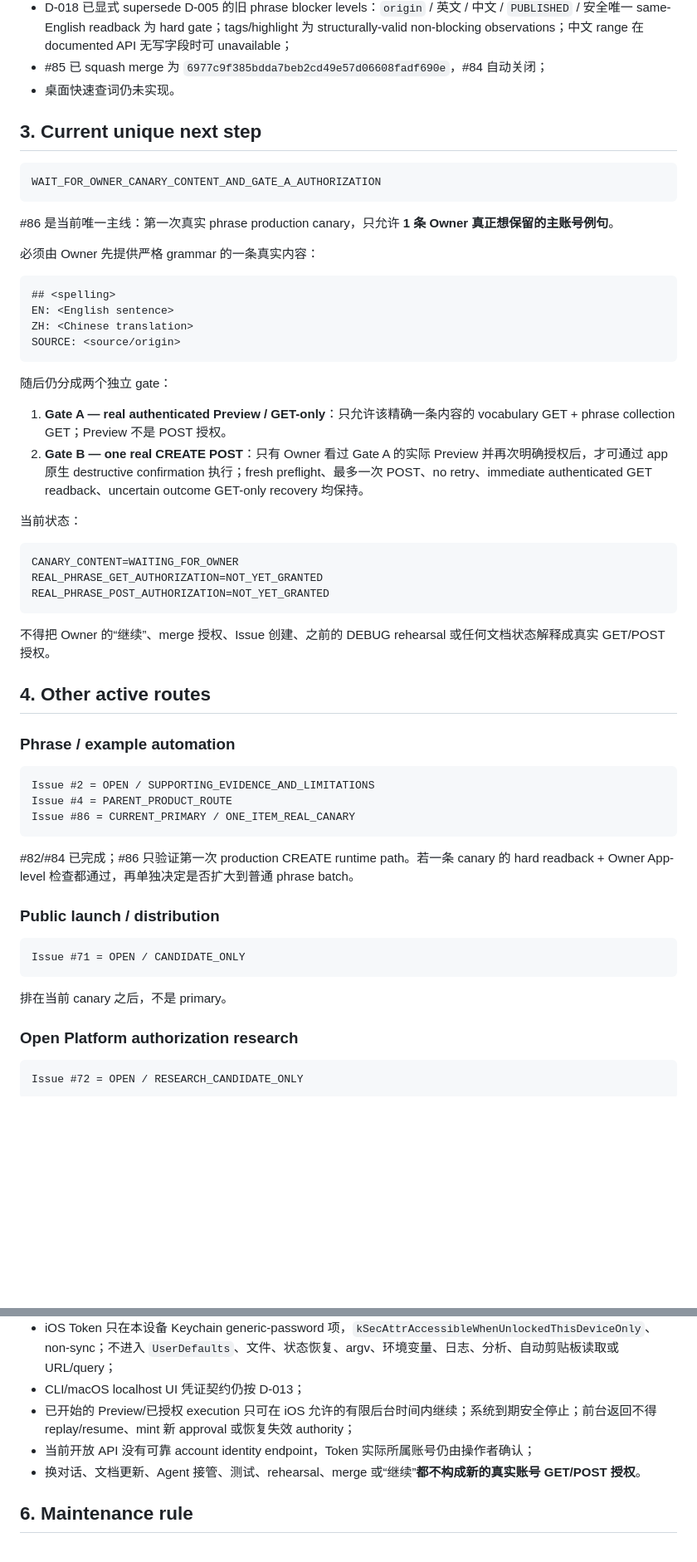
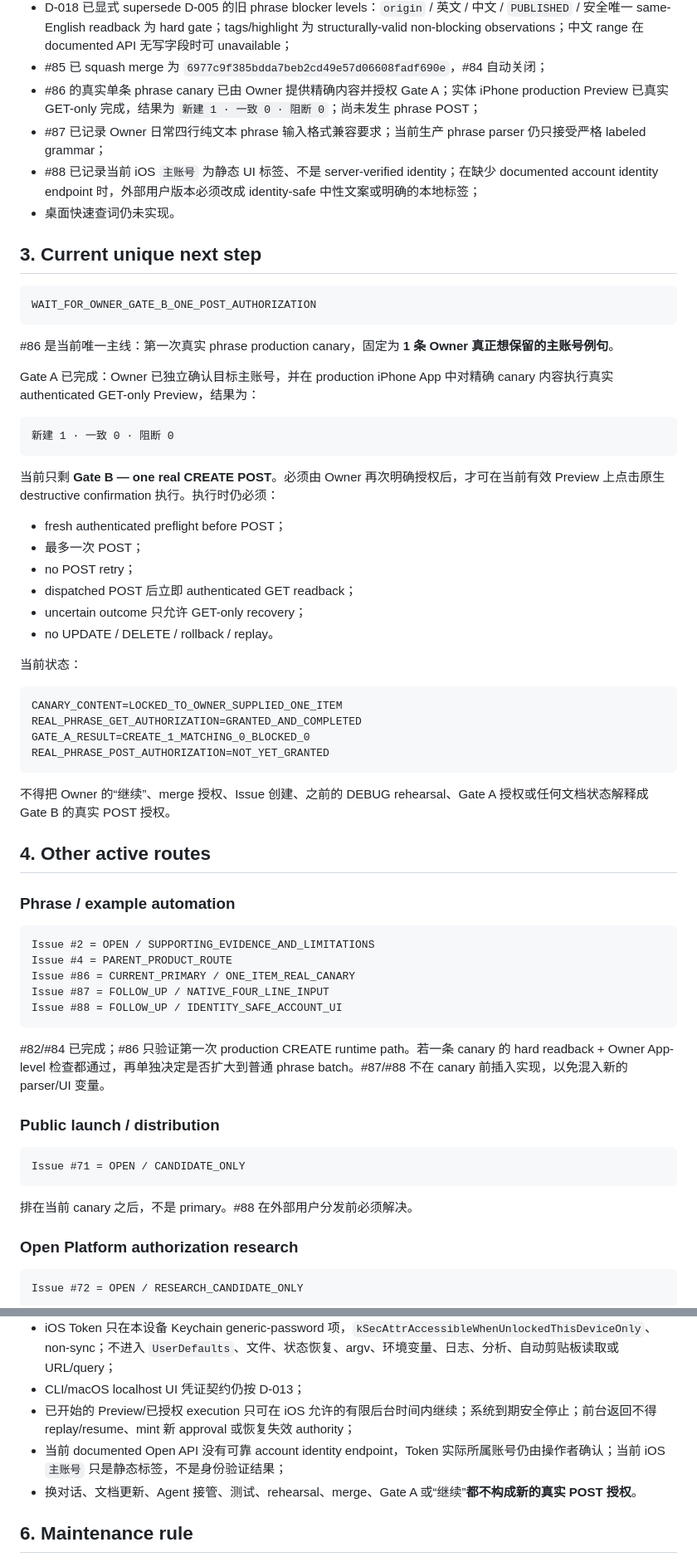
Before and after one commit to davidqyc/momo-moreEfficient, a Markdown page: docs/PROJECT_STATE.md, 2 parts joined by grey strips. Shown at 83% size. Drawn GitHub-style; blank space fills up the shorter version.

Commit message:
docs: advance phrase canary to Gate B

````diff
--- a/docs/PROJECT_STATE.md
+++ b/docs/PROJECT_STATE.md
@@ -45,39 +45,44 @@ ACTIVE_WIP=none
 - Owner 已在实体 iPhone 对 PR #85 精确 head 完成 11 步 DEBUG rehearsal，全部符合预期：CREATE 3、后台切 App 后继续、History、草稿清空、第二次 ALREADY_MATCHING 3、释义草稿隔离均通过；该 rehearsal 零真实 Token、零 Maimemo 网络、零 production History；
 - D-018 已显式 supersede D-005 的旧 phrase blocker levels：`origin` / 英文 / 中文 / `PUBLISHED` / 安全唯一 same-English readback 为 hard gate；tags/highlight 为 structurally-valid non-blocking observations；中文 range 在 documented API 无写字段时可 unavailable；
 - #85 已 squash merge 为 `6977c9f385bdda7beb2cd49e57d06608fadf690e`，#84 自动关闭；
+- #86 的真实单条 phrase canary 已由 Owner 提供精确内容并授权 Gate A；实体 iPhone production Preview 已真实 GET-only 完成，结果为 `新建 1 · 一致 0 · 阻断 0`；尚未发生 phrase POST；
+- #87 已记录 Owner 日常四行纯文本 phrase 输入格式兼容要求；当前生产 phrase parser 仍只接受严格 labeled grammar；
+- #88 已记录当前 iOS `主账号` 为静态 UI 标签、不是 server-verified identity；在缺少 documented account identity endpoint 时，外部用户版本必须改成 identity-safe 中性文案或明确的本地标签；
 - 桌面快速查词仍未实现。
 
 ## 3. Current unique next step
 
 ```text
-WAIT_FOR_OWNER_CANARY_CONTENT_AND_GATE_A_AUTHORIZATION
+WAIT_FOR_OWNER_GATE_B_ONE_POST_AUTHORIZATION
 ```
 
-#86 是当前唯一主线：第一次真实 phrase production canary，只允许 **1 条 Owner 真正想保留的主账号例句**。
+#86 是当前唯一主线：第一次真实 phrase production canary，固定为 **1 条 Owner 真正想保留的主账号例句**。
 
-必须由 Owner 先提供严格 grammar 的一条真实内容：
+Gate A 已完成：Owner 已独立确认目标主账号，并在 production iPhone App 中对精确 canary 内容执行真实 authenticated GET-only Preview，结果为：
 
-```markdown
-## <spelling>
-EN: <English sentence>
-ZH: <Chinese translation>
-SOURCE: <source/origin>
+```text
+新建 1 · 一致 0 · 阻断 0
 ```
 
-随后仍分成两个独立 gate：
+当前只剩 **Gate B — one real CREATE POST**。必须由 Owner 再次明确授权后，才可在当前有效 Preview 上点击原生 destructive confirmation 执行。执行时仍必须：
 
-1. **Gate A — real authenticated Preview / GET-only**：只允许该精确一条内容的 vocabulary GET + phrase collection GET；Preview 不是 POST 授权。
-2. **Gate B — one real CREATE POST**：只有 Owner 看过 Gate A 的实际 Preview 并再次明确授权后，才可通过 app 原生 destructive confirmation 执行；fresh preflight、最多一次 POST、no retry、immediate authenticated GET readback、uncertain outcome GET-only recovery 均保持。
+- fresh authenticated preflight before POST；
+- 最多一次 POST；
+- no POST retry；
+- dispatched POST 后立即 authenticated GET readback；
+- uncertain outcome 只允许 GET-only recovery；
+- no UPDATE / DELETE / rollback / replay。
 
 当前状态：
 
 ```text
-CANARY_CONTENT=WAITING_FOR_OWNER
-REAL_PHRASE_GET_AUTHORIZATION=NOT_YET_GRANTED
+CANARY_CONTENT=LOCKED_TO_OWNER_SUPPLIED_ONE_ITEM
+REAL_PHRASE_GET_AUTHORIZATION=GRANTED_AND_COMPLETED
+GATE_A_RESULT=CREATE_1_MATCHING_0_BLOCKED_0
 REAL_PHRASE_POST_AUTHORIZATION=NOT_YET_GRANTED
 ```
 
-不得把 Owner 的“继续”、merge 授权、Issue 创建、之前的 DEBUG rehearsal 或任何文档状态解释成真实 GET/POST 授权。
+不得把 Owner 的“继续”、merge 授权、Issue 创建、之前的 DEBUG rehearsal、Gate A 授权或任何文档状态解释成 Gate B 的真实 POST 授权。
 
 ## 4. Other active routes
 
@@ -87,9 +92,11 @@ REAL_PHRASE_POST_AUTHORIZATION=NOT_YET_GRANTED
 Issue #2 = OPEN / SUPPORTING_EVIDENCE_AND_LIMITATIONS
 Issue #4 = PARENT_PRODUCT_ROUTE
 Issue #86 = CURRENT_PRIMARY / ONE_ITEM_REAL_CANARY
+Issue #87 = FOLLOW_UP / NATIVE_FOUR_LINE_INPUT
+Issue #88 = FOLLOW_UP / IDENTITY_SAFE_ACCOUNT_UI
 ```
 
-#82/#84 已完成；#86 只验证第一次 production CREATE runtime path。若一条 canary 的 hard readback + Owner App-level 检查都通过，再单独决定是否扩大到普通 phrase batch。
+#82/#84 已完成；#86 只验证第一次 production CREATE runtime path。若一条 canary 的 hard readback + Owner App-level 检查都通过，再单独决定是否扩大到普通 phrase batch。#87/#88 不在 canary 前插入实现，以免混入新的 parser/UI 变量。
 
 ### Public launch / distribution
 
@@ -97,7 +104,7 @@ Issue #86 = CURRENT_PRIMARY / ONE_ITEM_REAL_CANARY
 Issue #71 = OPEN / CANDIDATE_ONLY
 ```
 
-排在当前 canary 之后，不是 primary。
+排在当前 canary 之后，不是 primary。#88 在外部用户分发前必须解决。
 
 ### Open Platform authorization research
 
@@ -144,8 +151,8 @@ Issue #62 = OPEN_BUT_SUPERSEDED_BY_COMPLETED_#63
 - iOS Token 只在本设备 Keychain generic-password 项，`kSecAttrAccessibleWhenUnlockedThisDeviceOnly`、non-sync；不进入 `UserDefaults`、文件、状态恢复、argv、环境变量、日志、分析、自动剪贴板读取或 URL/query；
 - CLI/macOS localhost UI 凭证契约仍按 D-013；
 - 已开始的 Preview/已授权 execution 只可在 iOS 允许的有限后台时间内继续；系统到期安全停止；前台返回不得 replay/resume、mint 新 approval 或恢复失效 authority；
-- 当前开放 API 没有可靠 account identity endpoint，Token 实际所属账号仍由操作者确认；
-- 换对话、文档更新、Agent 接管、测试、rehearsal、merge 或“继续”**都不构成新的真实账号 GET/POST 授权**。
+- 当前 documented Open API 没有可靠 account identity endpoint，Token 实际所属账号仍由操作者确认；当前 iOS `主账号` 只是静态标签，不是身份验证结果；
+- 换对话、文档更新、Agent 接管、测试、rehearsal、merge、Gate A 或“继续”**都不构成新的真实 POST 授权**。
 
 ## 6. Maintenance rule
 
````
Also changed, not shown: other parts of docs/PROJECT_STATE.md (+1 -1 lines).
